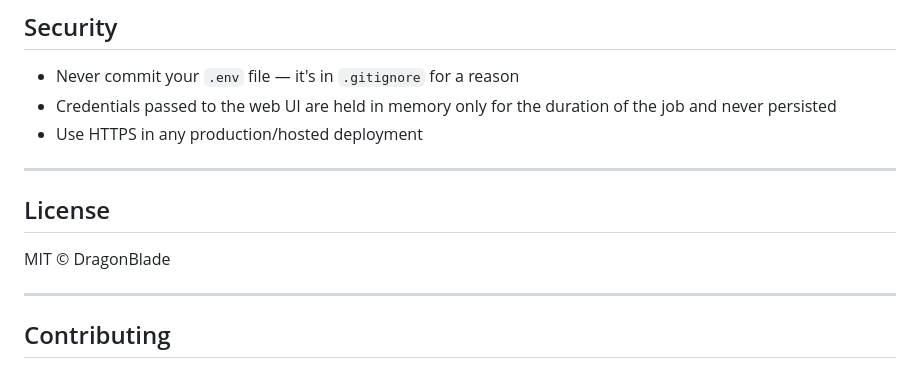
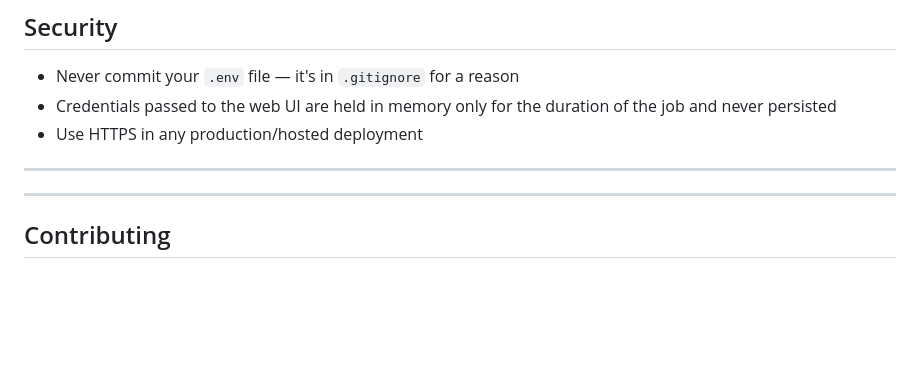
Before and after one commit to DragonBlade431/CourseNuker, a Markdown page: README.md, the part around the change. Drawn GitHub-style; blank space fills up the shorter version.

Commit message:
Remove License section from README
Removed license section from README

```diff
--- a/README.md
+++ b/README.md
@@ -193,11 +193,6 @@ CourseNuker/
 - Use HTTPS in any production/hosted deployment
 
 ---
-
-## License
-
-MIT © DragonBlade
-
 ---
 
 ## Contributing
```
